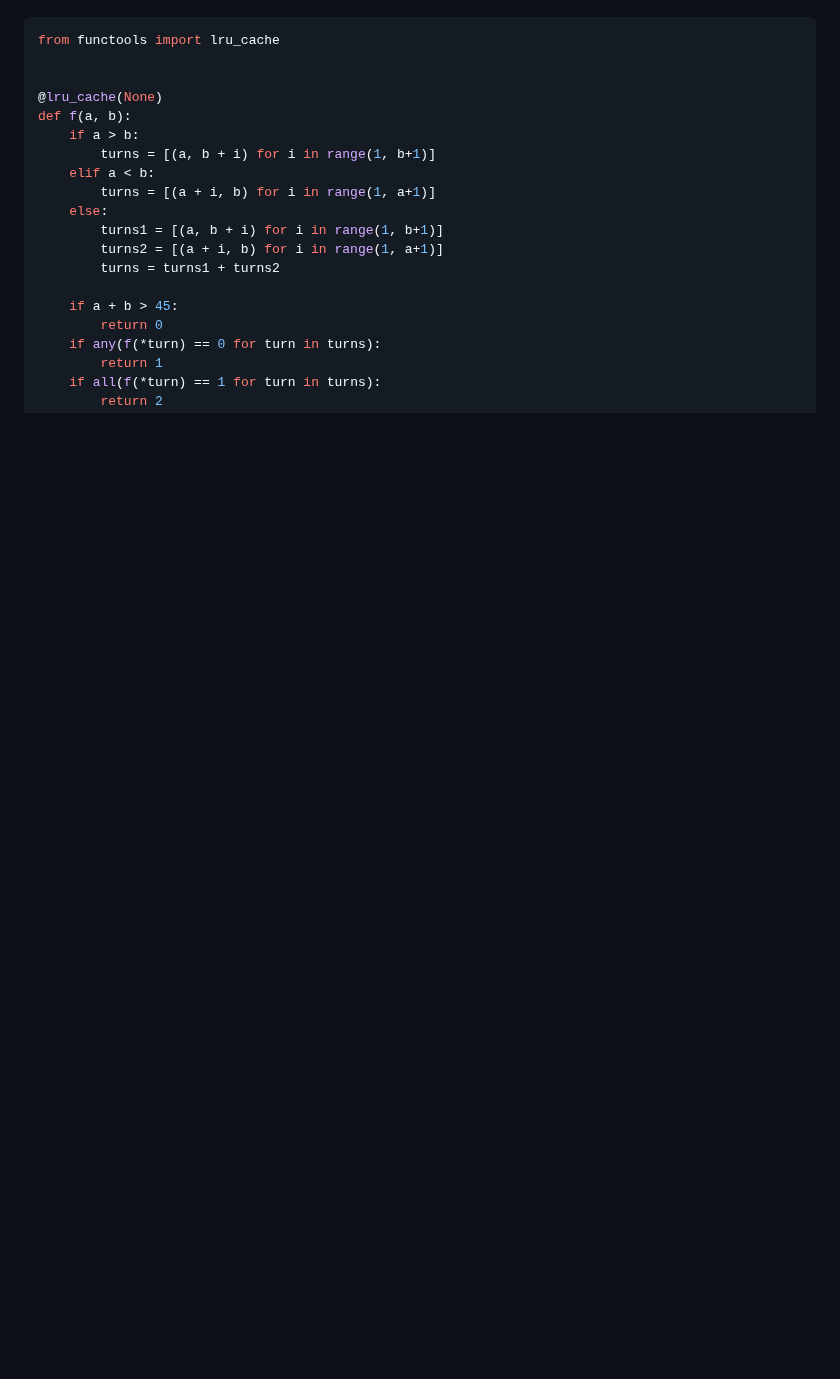
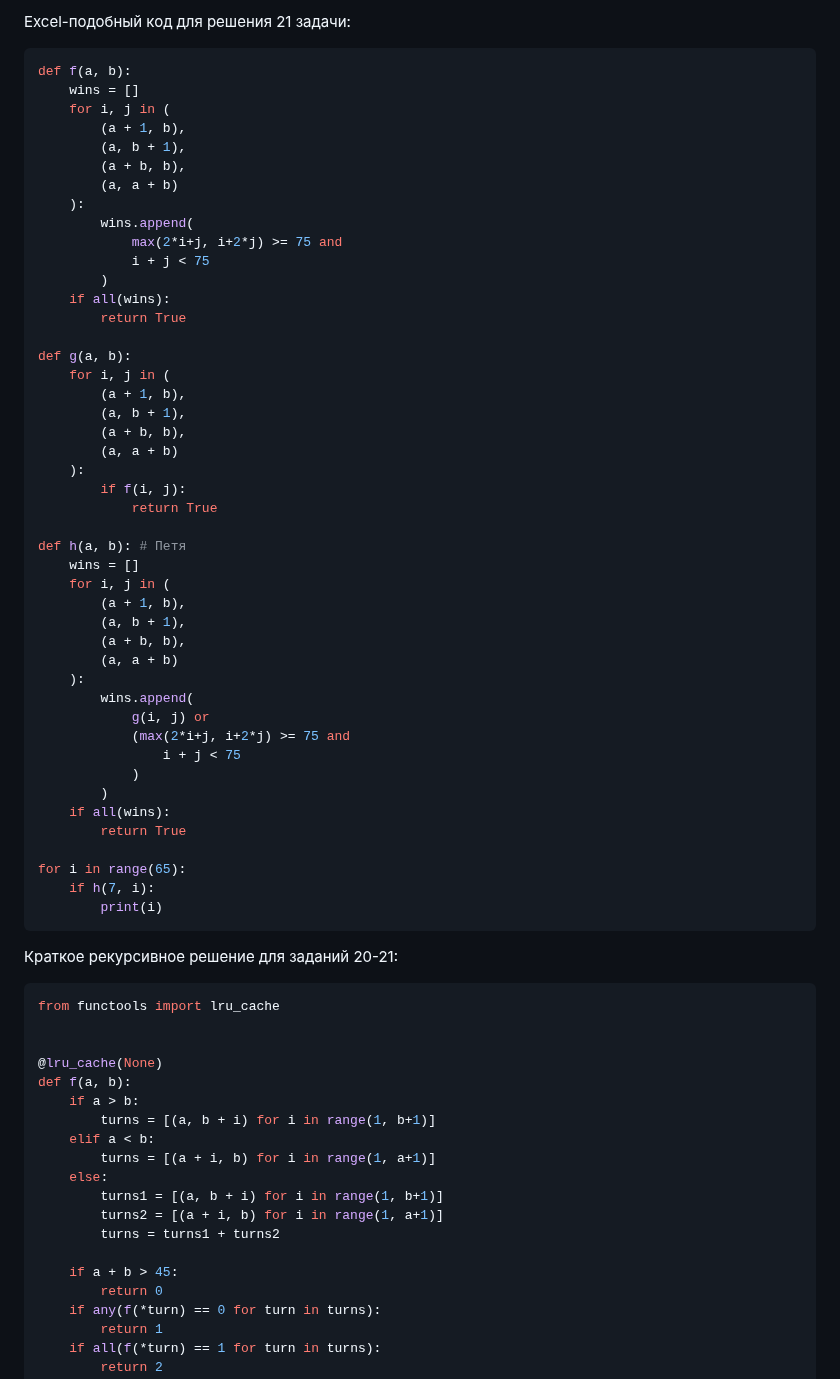
Before and after one commit to isbur-tutorship/inf-ege, a Markdown page: README.md, the part around one of its changes. Drawn GitHub-style; blank space fills up the shorter version.

````diff
--- a/README.md
+++ b/README.md
@@ -347,3 +402,53 @@ https://docs.google.com/spreadsheets/d/1iB98T5RNAmyIp3He0m0ZHyAwhQTXvJqJ9lKNiY--
+Excel-подобный код для решения 21 задачи:
+```python
+def f(a, b):
+    wins = []
+    for i, j in (
+        (a + 1, b),
+        (a, b + 1),
+        (a + b, b),
+        (a, a + b)
+    ):
+        wins.append(
+            max(2*i+j, i+2*j) >= 75 and
+            i + j < 75
+        )
+    if all(wins):
+        return True
+
+def g(a, b):
+    for i, j in (
+        (a + 1, b),
+        (a, b + 1),
+        (a + b, b),
+        (a, a + b)
+    ):
+        if f(i, j):
+            return True
+
+def h(a, b): # Петя
+    wins = []
+    for i, j in (
+        (a + 1, b),
+        (a, b + 1),
+        (a + b, b),
+        (a, a + b)
+    ):
+        wins.append(
+            g(i, j) or
+            (max(2*i+j, i+2*j) >= 75 and
+                i + j < 75
+            )
+        )
+    if all(wins):
+        return True
+
+for i in range(65):
+    if h(7, i):
+        print(i)
+```
+
+Краткое рекурсивное решение для заданий 20-21:
 
 ```python
 from functools import lru_cache
````
Also changed, not shown: other parts of README.md (+55 -0 lines).
